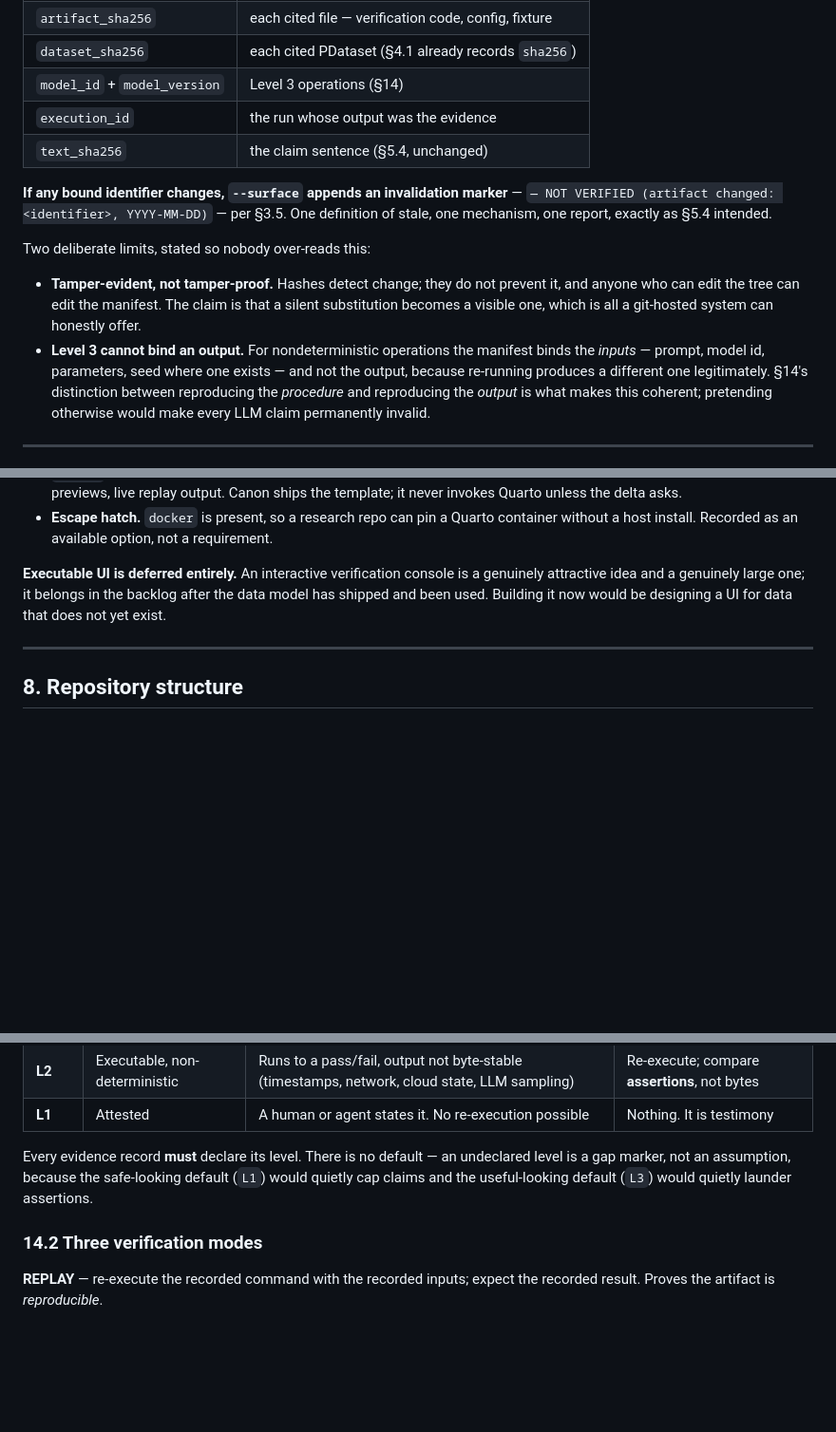
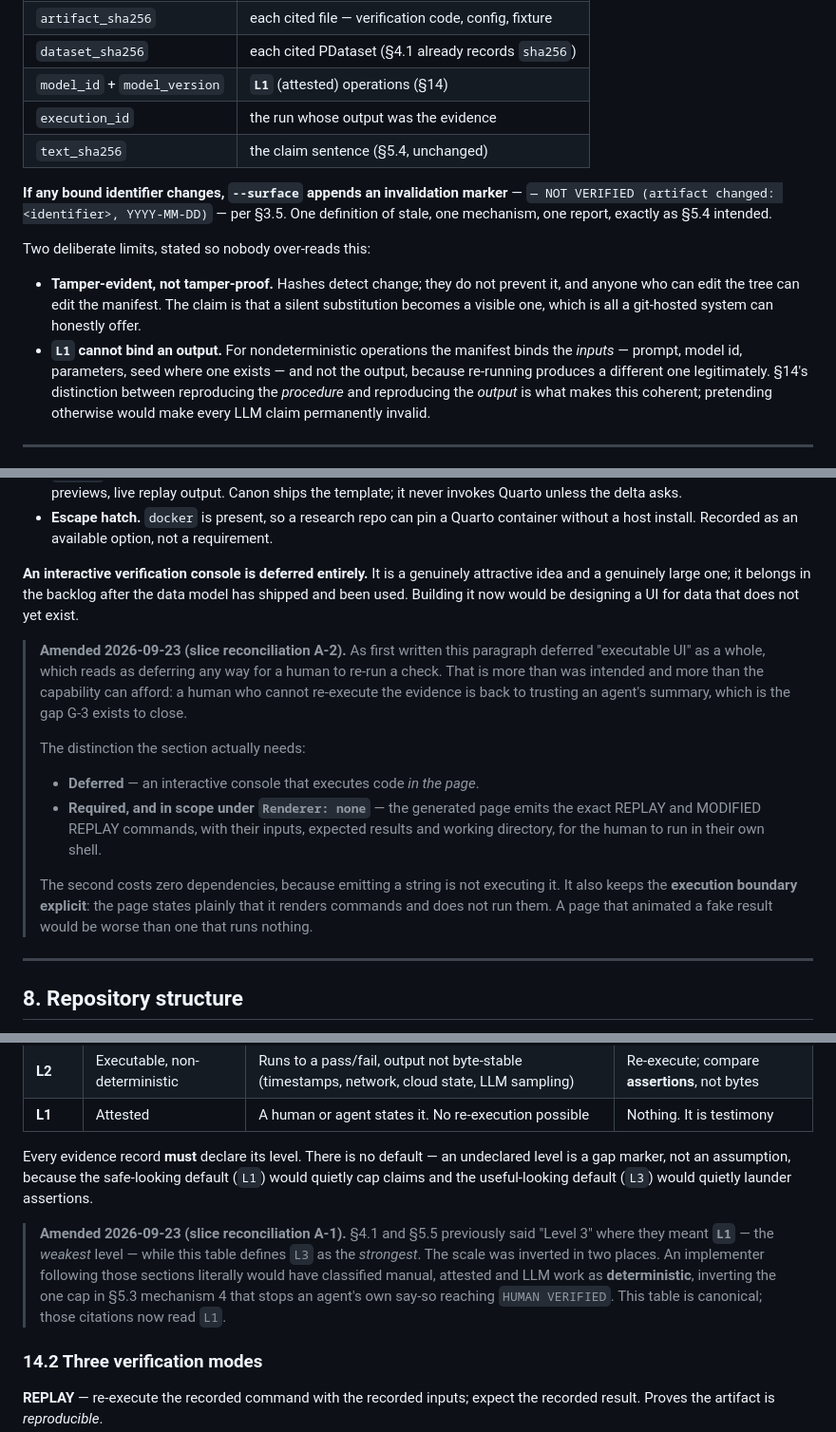
Before and after one commit to djjay0131/agentic-governance, a Markdown page: llm/specs/2026-09-18-human-verification-capability-design.md, 3 parts joined by grey strips. Shown at 95% size. GitHub-like rendering; blank space fills up the shorter version.

```diff
--- a/llm/specs/2026-09-18-human-verification-capability-design.md
+++ b/llm/specs/2026-09-18-human-verification-capability-design.md
@@ -516,7 +516,7 @@ verification rested on:
 | `commit_sha` | the repository state the claim was verified against |
 | `artifact_sha256` | each cited file — verification code, config, fixture |
 | `dataset_sha256` | each cited PDataset (§4.1 already records `sha256`) |
-| `model_id` + `model_version` | Level 3 operations (§14) |
+| `model_id` + `model_version` | **`L1`** (attested) operations (§14) |
 | `execution_id` | the run whose output was the evidence |
 | `text_sha256` | the claim sentence (§5.4, unchanged) |
 
@@ -530,7 +530,7 @@ Two deliberate limits, stated so nobody over-reads this:
   prevent it, and anyone who can edit the tree can edit the manifest. The claim
   is that a silent substitution becomes a visible one, which is all a
   git-hosted system can honestly offer.
-- **Level 3 cannot bind an output.** For nondeterministic operations the
+- **`L1` cannot bind an output.** For nondeterministic operations the
   manifest binds the *inputs* — prompt, model id, parameters, seed where one
   exists — and not the output, because re-running produces a different one
   legitimately. §14's distinction between reproducing the *procedure* and
@@ -626,10 +626,29 @@ Renderer: none          # none | quarto
   container without a host install. Recorded as an available option, not a
   requirement.
 
-**Executable UI is deferred entirely.** An interactive verification console is a
-genuinely attractive idea and a genuinely large one; it belongs in the backlog
-after the data model has shipped and been used. Building it now would be
-designing a UI for data that does not yet exist.
+**An interactive verification console is deferred entirely.** It is a genuinely
+attractive idea and a genuinely large one; it belongs in the backlog after the
+data model has shipped and been used. Building it now would be designing a UI
+for data that does not yet exist.
+
+> **Amended 2026-09-23 (slice reconciliation A-2).** As first written this
+> paragraph deferred "executable UI" as a whole, which reads as deferring any
+> way for a human to re-run a check. That is more than was intended and more
+> than the capability can afford: a human who cannot re-execute the evidence is
+> back to trusting an agent's summary, which is the gap G-3 exists to close.
+>
+> The distinction the section actually needs:
+>
+> - **Deferred** — an interactive console that executes code *in the page*.
+> - **Required, and in scope under `Renderer: none`** — the generated page
+>   emits the exact REPLAY and MODIFIED REPLAY commands, with their inputs,
+>   expected results and working directory, for the human to run in their own
+>   shell.
+>
+> The second costs zero dependencies, because emitting a string is not
+> executing it. It also keeps the **execution boundary explicit**: the page
+> states plainly that it renders commands and does not run them. A page that
+> animated a fake result would be worse than one that runs nothing.
 
 ---
 
@@ -771,6 +790,14 @@ Every evidence record **must** declare its level. There is no default — an
 undeclared level is a gap marker, not an assumption, because the safe-looking
 default (`L1`) would quietly cap claims and the useful-looking default (`L3`)
 would quietly launder assertions.
+
+> **Amended 2026-09-23 (slice reconciliation A-1).** §4.1 and §5.5 previously
+> said "Level 3" where they meant **`L1`** — the *weakest* level — while this
+> table defines `L3` as the *strongest*. The scale was inverted in two places.
+> An implementer following those sections literally would have classified
+> manual, attested and LLM work as **deterministic**, inverting the one cap in
+> §5.3 mechanism 4 that stops an agent's own say-so reaching `HUMAN VERIFIED`.
+> This table is canonical; those citations now read `L1`.
 
 ### 14.2 Three verification modes
 
```
Also changed, not shown: other parts of llm/specs/2026-09-18-human-verification-capability-design.md (+1 -1 lines), llm/specs/2026-09-18-human-verification-activity-plan.md (+18 -0 lines), llm/specs/2026-09-23-human-verification-slice-reconciliation.md (added, +146 -0 lines).
